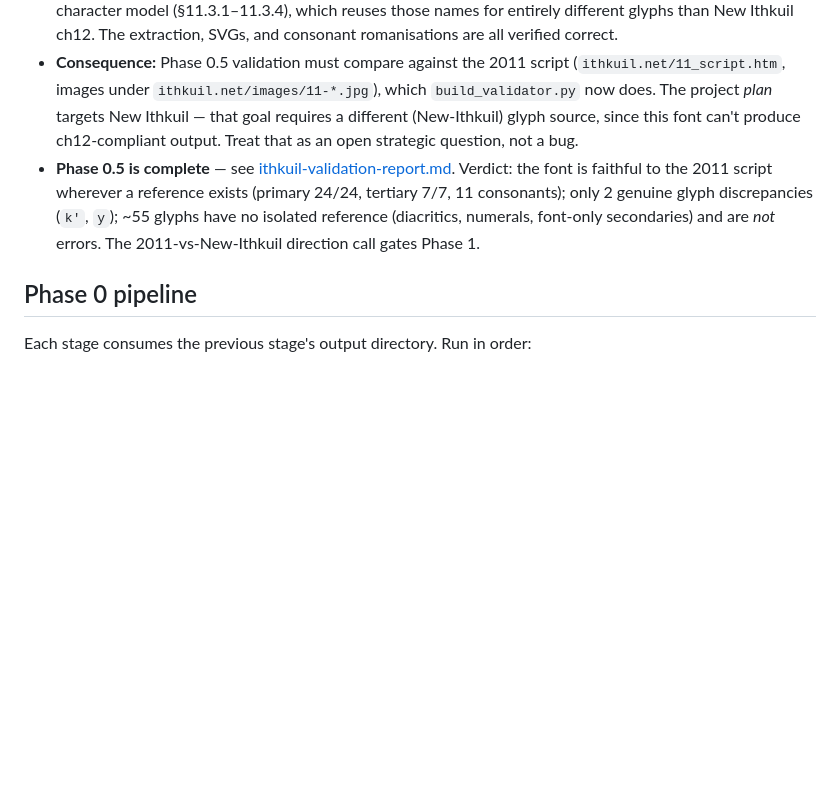
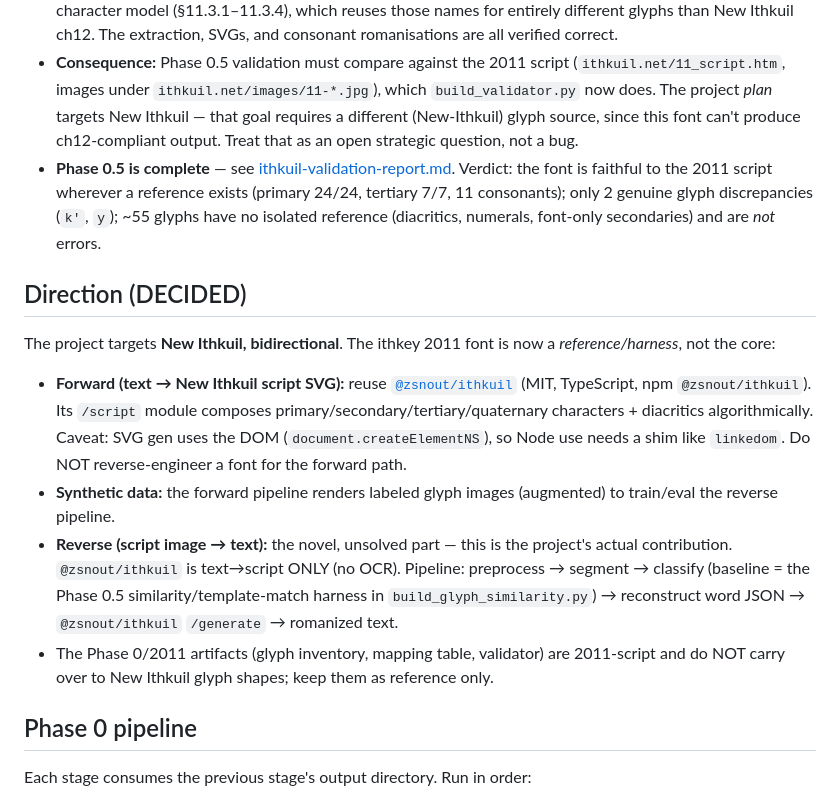
Before and after one commit to Dimitriuses/ithkuil-converter, a Markdown page: CLAUDE.md, the part around the change. GitHub-like rendering; blank space fills up the shorter version.

Commit message:
Update CLAUDE.md with Phase 0.5 validation results and project direction towards New Ithkuil

```diff
--- a/CLAUDE.md
+++ b/CLAUDE.md
@@ -22,7 +22,15 @@ The full design lives in [ithkuil-converter-plan.md](ithkuil-converter-plan.md).
 - **GlyphIDs** (`CLASS_DESCRIPTOR`, e.g. `CONSONANT_T_EJ`, `DIACRITIC_01`, `PRIMARY_Q`) are the stable shared key across every artifact and every future module. They are assigned in [build_glyph_inventory.py](build_glyph_inventory.py) via hardcoded ID tables per class.
 - **The font (`ithkuil.ttf`, by Ykulvaarlck) is the 2004–2011 Ithkuil script, NOT New Ithkuil (ch12).** Confirmed: the ithkey readme references `ithkuil.net/11_script.htm` + `01_phonology.html`, and every font glyph matches its `11-cons-*.jpg` figure exactly (including the plain/ejective/aspirated consonant series that New Ithkuil lacks). The font's `primary`/`secondary`/`tertiary`/`consonantal` classes are the **2011** character model (§11.3.1–11.3.4), which reuses those names for entirely different glyphs than New Ithkuil ch12. The extraction, SVGs, and consonant romanisations are all verified correct.
 - **Consequence:** Phase 0.5 validation must compare against the 2011 script (`ithkuil.net/11_script.htm`, images under `ithkuil.net/images/11-*.jpg`), which `build_validator.py` now does. The project *plan* targets New Ithkuil — that goal requires a different (New-Ithkuil) glyph source, since this font can't produce ch12-compliant output. Treat that as an open strategic question, not a bug.
-- **Phase 0.5 is complete** — see [ithkuil-validation-report.md](ithkuil-validation-report.md). Verdict: the font is faithful to the 2011 script wherever a reference exists (primary 24/24, tertiary 7/7, 11 consonants); only 2 genuine glyph discrepancies (`k'`, `y`); ~55 glyphs have no isolated reference (diacritics, numerals, font-only secondaries) and are *not* errors. The 2011-vs-New-Ithkuil direction call gates Phase 1.
+- **Phase 0.5 is complete** — see [ithkuil-validation-report.md](ithkuil-validation-report.md). Verdict: the font is faithful to the 2011 script wherever a reference exists (primary 24/24, tertiary 7/7, 11 consonants); only 2 genuine glyph discrepancies (`k'`, `y`); ~55 glyphs have no isolated reference (diacritics, numerals, font-only secondaries) and are *not* errors.
+
+## Direction (DECIDED)
+
+The project targets **New Ithkuil, bidirectional**. The ithkey 2011 font is now a *reference/harness*, not the core:
+- **Forward (text → New Ithkuil script SVG):** reuse [`@zsnout/ithkuil`](https://github.com/zsakowitz/ithkuil) (MIT, TypeScript, npm `@zsnout/ithkuil`). Its `/script` module composes primary/secondary/tertiary/quaternary characters + diacritics algorithmically. Caveat: SVG gen uses the DOM (`document.createElementNS`), so Node use needs a shim like `linkedom`. Do NOT reverse-engineer a font for the forward path.
+- **Synthetic data:** the forward pipeline renders labeled glyph images (augmented) to train/eval the reverse pipeline.
+- **Reverse (script image → text):** the novel, unsolved part — this is the project's actual contribution. `@zsnout/ithkuil` is text→script ONLY (no OCR). Pipeline: preprocess → segment → classify (baseline = the Phase 0.5 similarity/template-match harness in `build_glyph_similarity.py`) → reconstruct word JSON → `@zsnout/ithkuil` `/generate` → romanized text.
+- The Phase 0/2011 artifacts (glyph inventory, mapping table, validator) are 2011-script and do NOT carry over to New Ithkuil glyph shapes; keep them as reference only.
 
 ## Phase 0 pipeline
 
```
